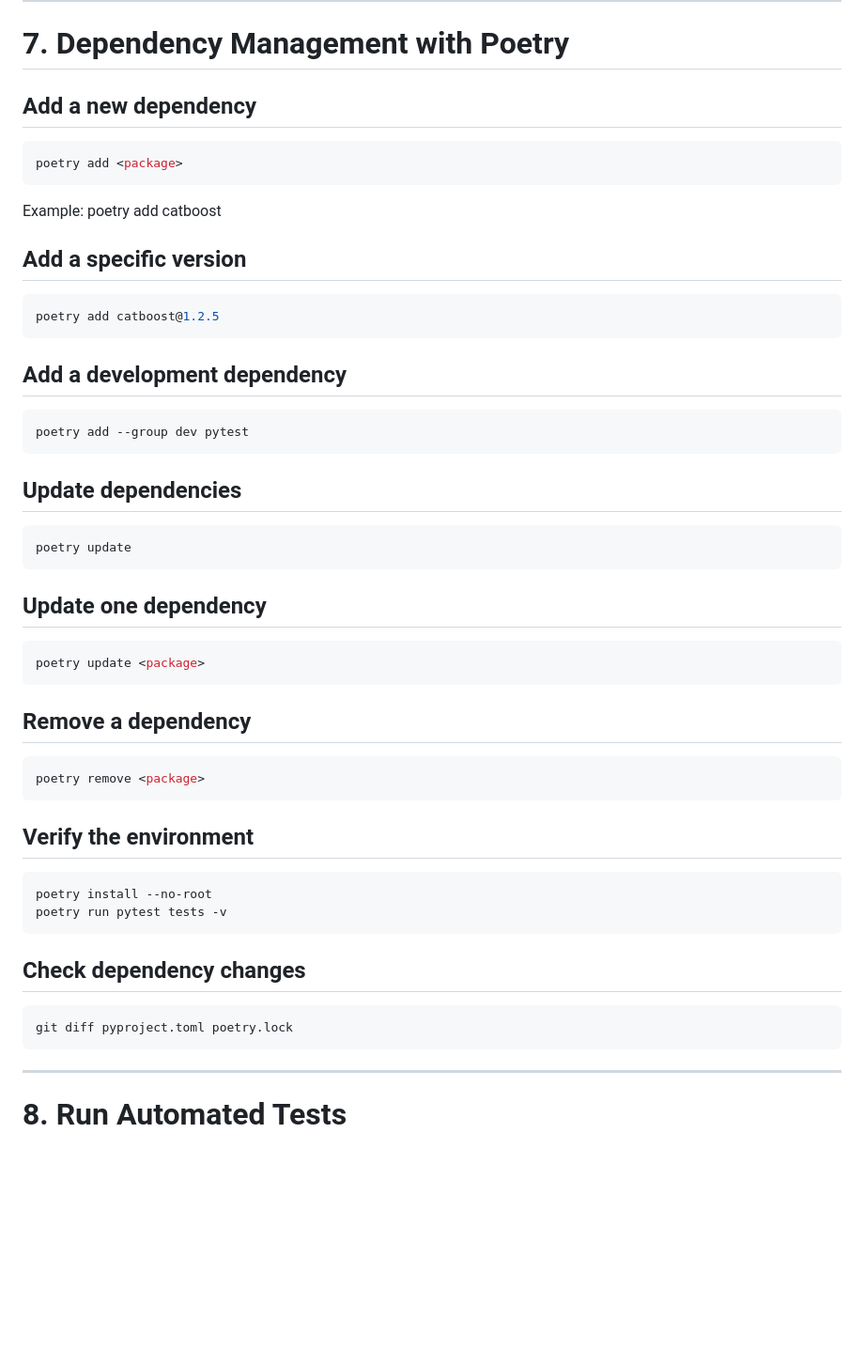
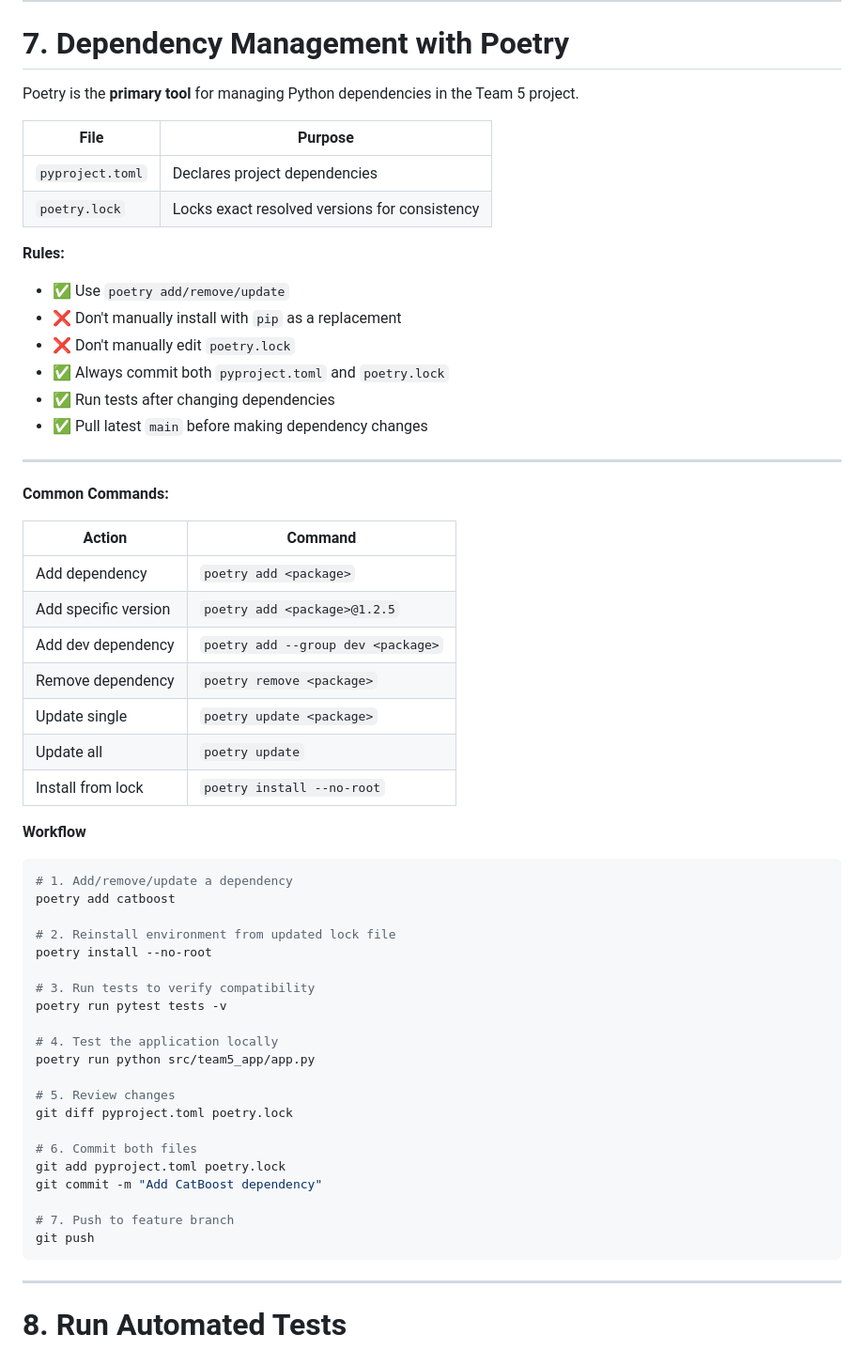
Before and after one commit to KingBisky/IT3385_Team5_Assignment, a Markdown page: README.md, the part around the change. Shown at 94% size. GitHub-like rendering; blank space fills up the shorter version.

Commit message:
Enhance dependency management instructions for Poetry
Updated the dependency management section with detailed commands and rules for using Poetry, including adding, updating, and removing dependencies.

````diff
--- a/README.md
+++ b/README.md
@@ -326,49 +326,60 @@ TEAM 5 ENVIRONMENT OK
 ---
 # 7. Dependency Management with Poetry
 
-## Add a new dependency
+Poetry is the **primary tool** for managing Python dependencies in the Team 5 project.
+
+| File | Purpose |
+|------|---------|
+| `pyproject.toml` | Declares project dependencies |
+| `poetry.lock` | Locks exact resolved versions for consistency |
+
+**Rules:**
+- ✅ Use `poetry add/remove/update`
+- ❌ Don't manually install with `pip` as a replacement
+- ❌ Don't manually edit `poetry.lock`
+- ✅ Always commit both `pyproject.toml` and `poetry.lock`
+- ✅ Run tests after changing dependencies
+- ✅ Pull latest `main` before making dependency changes
+
+---
+
+**Common Commands:**
+
+| Action | Command |
+|--------|---------|
+| Add dependency | `poetry add <package>` |
+| Add specific version | `poetry add <package>@1.2.5` |
+| Add dev dependency | `poetry add --group dev <package>` |
+| Remove dependency | `poetry remove <package>` |
+| Update single | `poetry update <package>` |
+| Update all | `poetry update` |
+| Install from lock | `poetry install --no-root` |
+
+**Workflow**
 ```bash
-poetry add <package>
+# 1. Add/remove/update a dependency
+poetry add catboost
+
+# 2. Reinstall environment from updated lock file
+poetry install --no-root
+
+# 3. Run tests to verify compatibility
+poetry run pytest tests -v
+
+# 4. Test the application locally
+poetry run python src/team5_app/app.py
+
+# 5. Review changes
+git diff pyproject.toml poetry.lock
+
+# 6. Commit both files
+git add pyproject.toml poetry.lock
+git commit -m "Add CatBoost dependency"
+
+# 7. Push to feature branch
+git push
 ```
 
-Example:
-poetry add catboost
-
-## Add a specific version
-```bash
-poetry add catboost@1.2.5
-```
-
-## Add a development dependency
-```bash
-poetry add --group dev pytest
-```
-
-## Update dependencies
-```bash
-poetry update
-```
-
-## Update one dependency
-```bash
-poetry update <package>
-```
-
-## Remove a dependency
-```bash
-poetry remove <package>
-```
-
-## Verify the environment
-```bash
-poetry install --no-root
-poetry run pytest tests -v
-```
-
-## Check dependency changes
-```bash
-git diff pyproject.toml poetry.lock
-```
 ---
 
 # 8. Run Automated Tests
````
